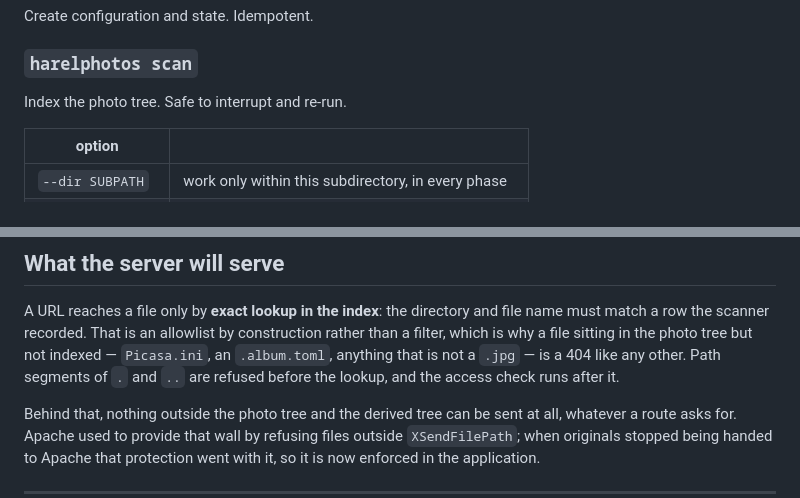
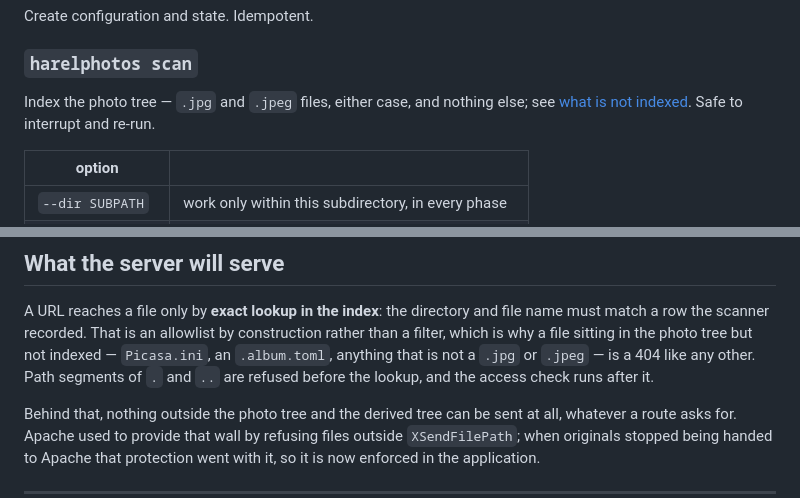
Before and after one commit to nyh/harelphotos, a Markdown page: MANUAL.md, 2 parts joined by grey strips. Drawn GitHub-style.

Commit message:
Manual: say which files a scan indexes, where it is looked for
The question was asked from a collection that has some photographs saved as
.jpeg rather than .jpg: are those picked up? They always have been --
PHOTO_EXTENSIONS holds both and the suffix is lowercased before the lookup, so
.jpeg, .JPEG and .Jpeg are all indexed, given a full set of tiers, and served
as image/jpeg.

The manual said so, under "What is not indexed", nineteen hundred lines below
`harelphotos scan` -- which described itself as indexing "the photo tree"
without ever saying what counts as a photograph. Somebody with the question
reads the scan section. So the answer is now in its first sentence, pointing
at the longer list for everything passed over.

And the section on what the server will serve gave the rule as "anything that
is not a `.jpg`", which is the same omission in the place most likely to be
quoted back as the rule.

Nothing in the code changed; the behavior was checked rather than assumed, by
scanning a tree of a.jpg, b.jpeg and C.JPEG and confirming all three were
indexed, encoded at every tier, listed in the album, and downloadable.

```diff
--- a/MANUAL.md
+++ b/MANUAL.md
@@ -154,7 +154,8 @@ Create configuration and state. Idempotent.
 
 ### `harelphotos scan`
 
-Index the photo tree. Safe to interrupt and re-run.
+Index the photo tree — `.jpg` and `.jpeg` files, either case, and nothing else;
+see [what is not indexed](#what-is-not-indexed). Safe to interrupt and re-run.
 
 | option | |
 |---|---|
@@ -2015,8 +2016,8 @@ A URL reaches a file only by **exact lookup in the index**: the directory and
 file name must match a row the scanner recorded. That is an allowlist by
 construction rather than a filter, which is why a file sitting in the photo
 tree but not indexed — `Picasa.ini`, an `.album.toml`, anything that is not a
-`.jpg` — is a 404 like any other. Path segments of `.` and `..` are refused
-before the lookup, and the access check runs after it.
+`.jpg` or `.jpeg` — is a 404 like any other. Path segments of `.` and `..` are
+refused before the lookup, and the access check runs after it.
 
 Behind that, nothing outside the photo tree and the derived tree can be sent at
 all, whatever a route asks for. Apache used to provide that wall by refusing
```
